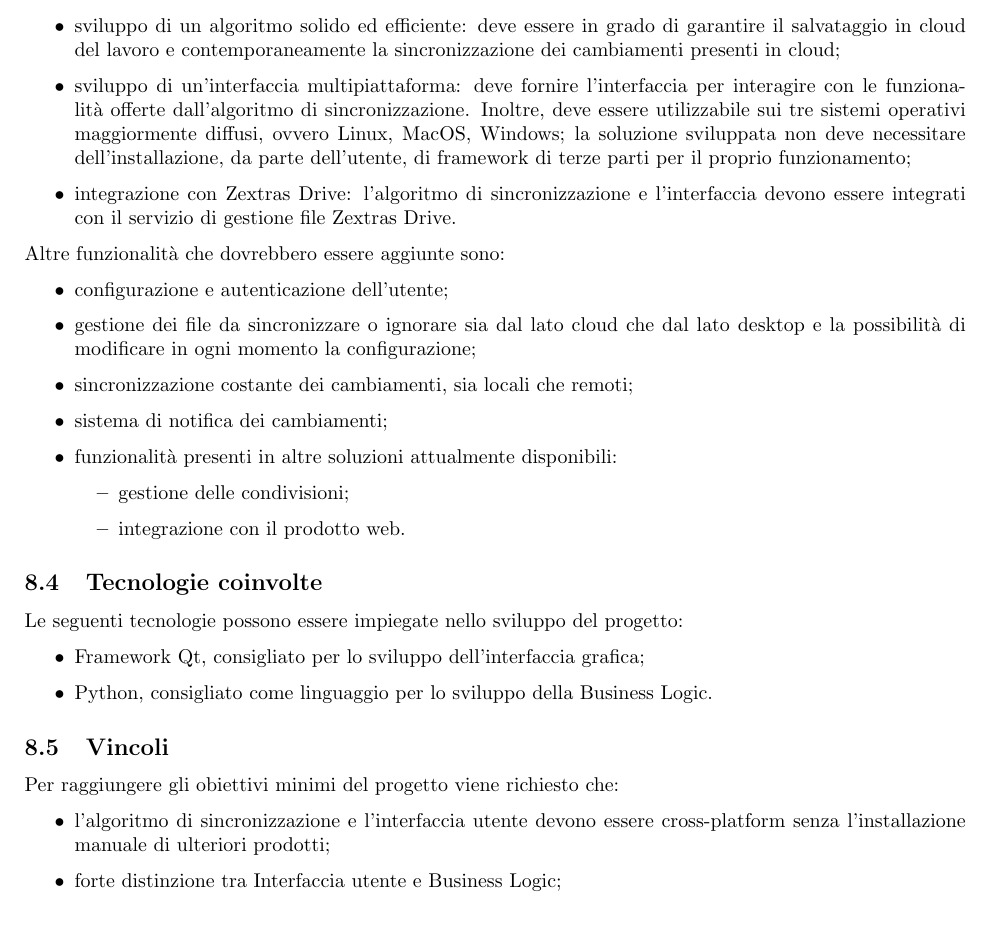
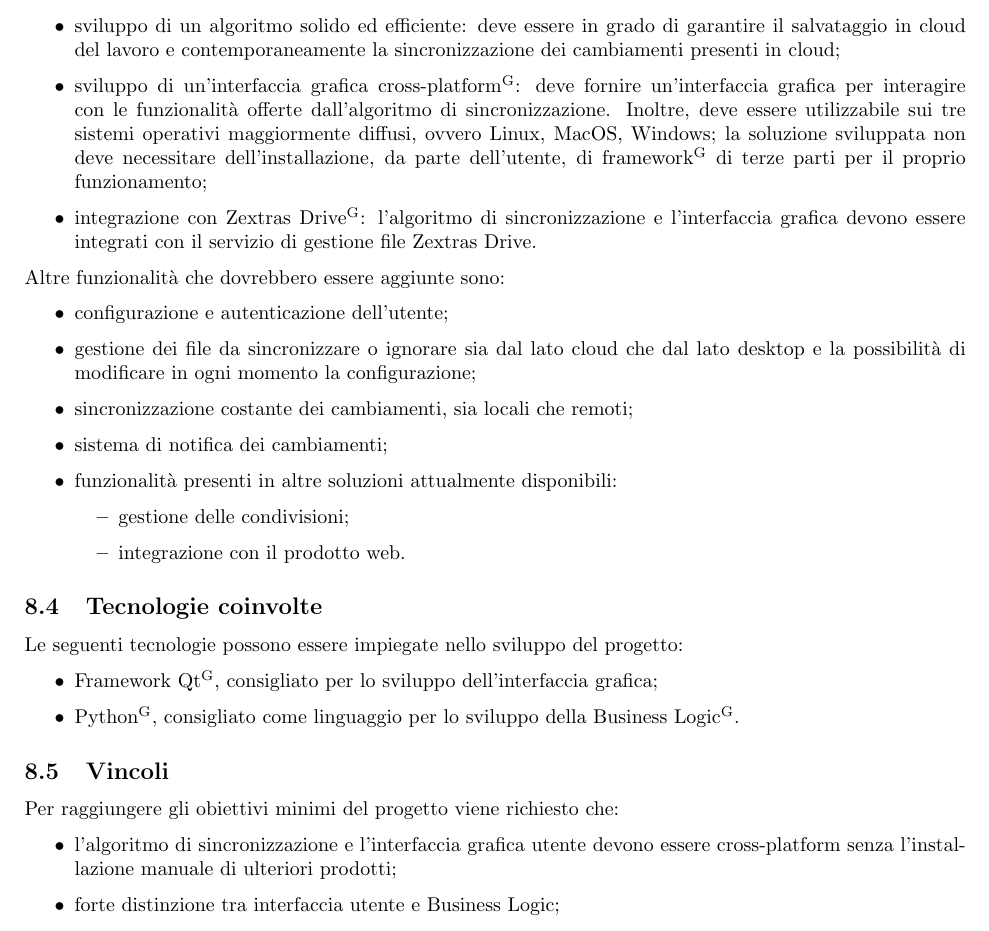
Before and after one commit to NotOnlyStudents/Documentazione, a LaTeX document (DocumentiInterni/StudioDiFattibilita/StudiodiFattibilita.tex, which reads DocumentiInterni/StudioDiFattibilita/Sezioni/C7.tex): part of page 17 of 18, cut so that both start at the same text. Compiled offline with pdfLaTeX.

Commit message:
Update C7.tex

```diff
--- a/DocumentiInterni/StudioDiFattibilita/Sezioni/C7.tex
+++ b/DocumentiInterni/StudioDiFattibilita/Sezioni/C7.tex
@@ -14,8 +13,8 @@ dei cambiamenti avvenuti.
 Lo scopo del capitolato consiste nello sviluppo di un'applicazione desktop che soddisfi i seguenti obiettivi:
 \begin{itemize}
 	\item sviluppo di un algoritmo solido ed efficiente: deve essere in grado di garantire il salvataggio in cloud del lavoro e contemporaneamente la sincronizzazione dei cambiamenti presenti in cloud;
-	\item sviluppo di un’interfaccia multipiattaforma: deve fornire l'interfaccia per interagire con le funzionalità offerte dall'algoritmo di sincronizzazione. Inoltre, deve essere utilizzabile sui tre sistemi operativi maggiormente diffusi, ovvero Linux, MacOS, Windows; la soluzione sviluppata non deve necessitare dell'installazione, da parte dell'utente, di framework di terze parti per il proprio funzionamento;
-	\item integrazione con Zextras Drive: l'algoritmo di sincronizzazione e l'interfaccia devono essere integrati con il servizio di gestione file Zextras Drive.
+	\item sviluppo di un’interfaccia grafica \glo{cross-platform}: deve fornire un'interfaccia grafica per interagire con le funzionalità offerte dall'algoritmo di sincronizzazione. Inoltre, deve essere utilizzabile sui tre sistemi operativi maggiormente diffusi, ovvero Linux, MacOS, Windows; la soluzione sviluppata non deve necessitare dell'installazione, da parte dell'utente, di \glo{framework} di terze parti per il proprio funzionamento;
+	\item integrazione con \glo{Zextras Drive}: l'algoritmo di sincronizzazione e l'interfaccia grafica devono essere integrati con il servizio di gestione file Zextras Drive.
 \end{itemize}
 Altre funzionalità che dovrebbero essere aggiunte sono:
 \begin{itemize}
@@ -33,17 +32,16 @@ Altre funzionalità che dovrebbero essere aggiunte sono:
 \subsection{Tecnologie coinvolte}
 Le seguenti tecnologie possono essere impiegate nello sviluppo del progetto:
 \begin{itemize}
-	\item Framework Qt, consigliato per lo sviluppo dell'interfaccia grafica;
-	\item Python, consigliato come linguaggio per lo sviluppo della Business Logic.
+	\item \glo{Framework Qt}, consigliato per lo sviluppo dell'interfaccia grafica;
+	\item \glo{Python}, consigliato come linguaggio per lo sviluppo della \glo{Business Logic}.
 \end{itemize}
 
 \subsection{Vincoli}
 Per raggiungere gli obiettivi minimi del progetto viene richiesto che:
 \begin{itemize}
-	\item l'algoritmo di sincronizzazione e l'interfaccia utente devono essere cross-platform senza l'installazione manuale di ulteriori prodotti;
-	\item forte distinzione tra Interfaccia utente e
-	Business Logic;
-	\item l'applicazione desktop deve essere sviluppata seguendo il pattern MVC.
+	\item l'algoritmo di sincronizzazione e l'interfaccia grafica utente devono essere cross-platform senza l'installazione manuale di ulteriori prodotti;
+	\item forte distinzione tra interfaccia utente e Business Logic;
+	\item l'applicazione desktop deve essere sviluppata seguendo il design pattern \glo{MVC}.
 \end{itemize}
 
 \subsection{Aspetti positivi}
```
Also changed, not shown: DocumentiInterni/StudioDiFattibilita/Sezioni/C7.tex (3 more changed lines).
